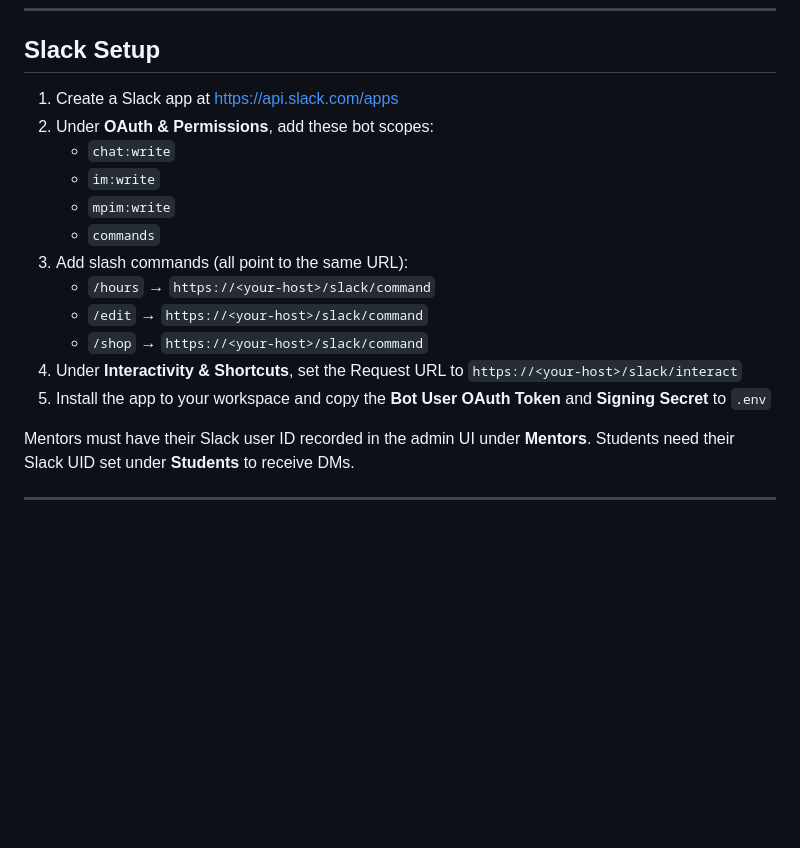
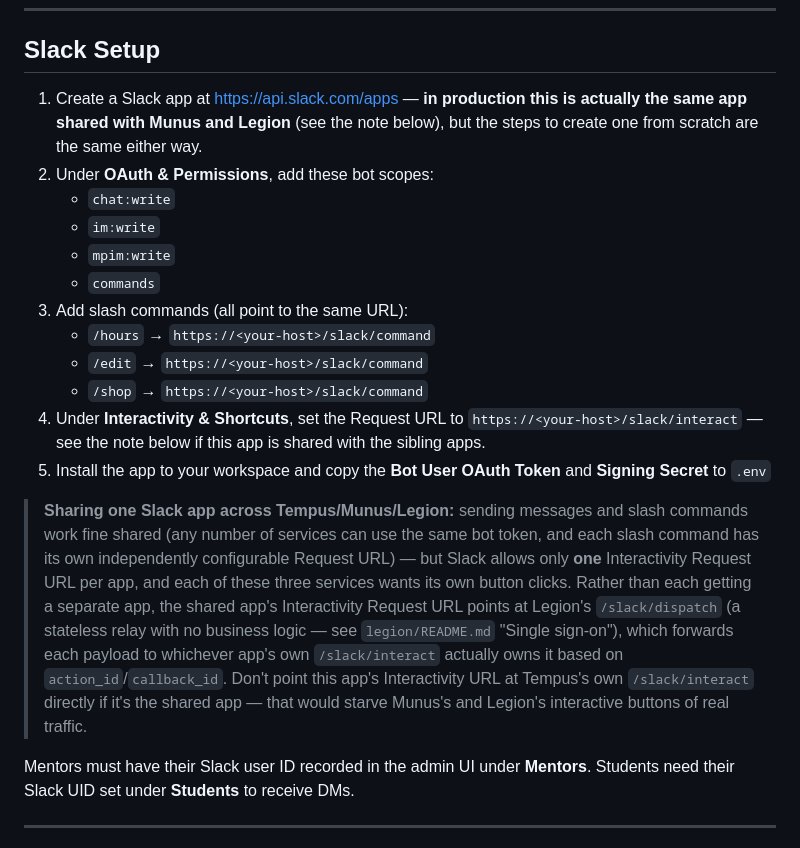
Before and after one commit to FRC-Team-4143/tempus, a Markdown page: README.md, the part around the change. GitHub-like rendering; blank space fills up the shorter version.

Commit message:
Document the shared Slack app + Legion's interactivity dispatcher
Tempus and Munus actually share one Slack app in production already
(same bot token/signing secret in both .env files), contrary to what
this doc said to set up. Corrects the Slack Setup section and explains
why the shared app's Interactivity Request URL needs to point at
Legion's /slack/dispatch rather than directly at any one app.

```diff
--- a/README.md
+++ b/README.md
@@ -106,7 +106,9 @@ AUTO_SIGNOUT_TIME=21:30
 
 ## Slack Setup
 
-1. Create a Slack app at https://api.slack.com/apps
+1. Create a Slack app at https://api.slack.com/apps — **in production this is actually
+   the same app shared with Munus and Legion** (see the note below), but the steps to
+   create one from scratch are the same either way.
 2. Under **OAuth & Permissions**, add these bot scopes:
    - `chat:write`
    - `im:write`
@@ -117,7 +119,20 @@ AUTO_SIGNOUT_TIME=21:30
    - `/edit` → `https://<your-host>/slack/command`
    - `/shop` → `https://<your-host>/slack/command`
 4. Under **Interactivity & Shortcuts**, set the Request URL to `https://<your-host>/slack/interact`
+   — see the note below if this app is shared with the sibling apps.
 5. Install the app to your workspace and copy the **Bot User OAuth Token** and **Signing Secret** to `.env`
+
+> **Sharing one Slack app across Tempus/Munus/Legion:** sending messages and slash
+> commands work fine shared (any number of services can use the same bot token, and
+> each slash command has its own independently configurable Request URL) — but Slack
+> allows only **one** Interactivity Request URL per app, and each of these three
+> services wants its own button clicks. Rather than each getting a separate app, the
+> shared app's Interactivity Request URL points at Legion's `/slack/dispatch` (a
+> stateless relay with no business logic — see `legion/README.md` "Single sign-on"),
+> which forwards each payload to whichever app's own `/slack/interact` actually owns
+> it based on `action_id`/`callback_id`. Don't point this app's Interactivity URL at
+> Tempus's own `/slack/interact` directly if it's the shared app — that would starve
+> Munus's and Legion's interactive buttons of real traffic.
 
 Mentors must have their Slack user ID recorded in the admin UI under **Mentors**. Students need their Slack UID set under **Students** to receive DMs.
 
```
